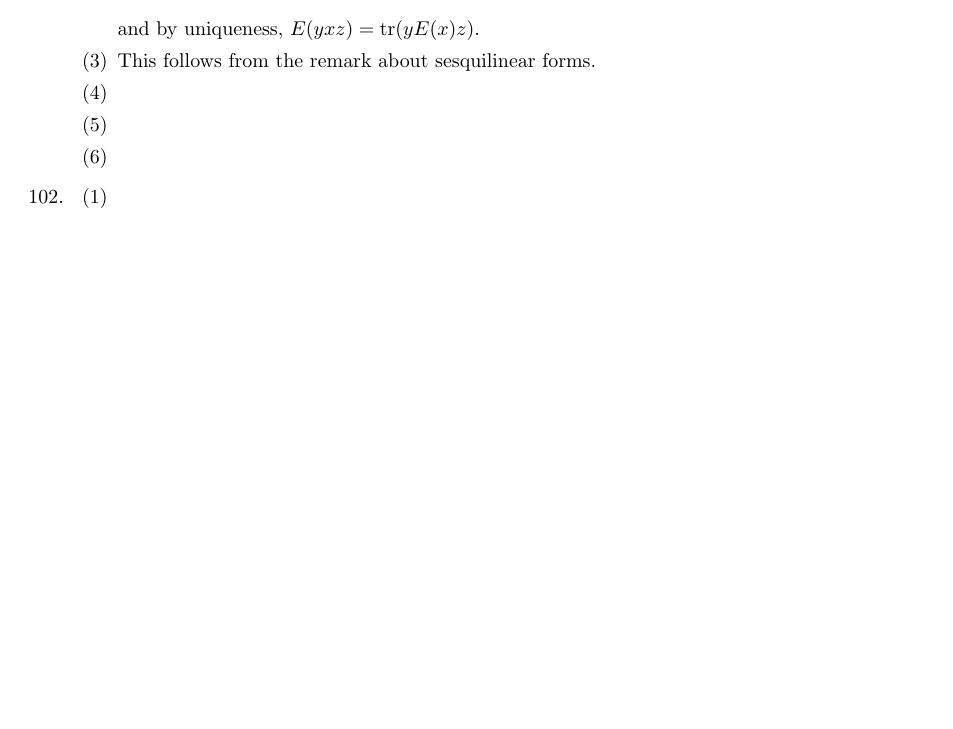
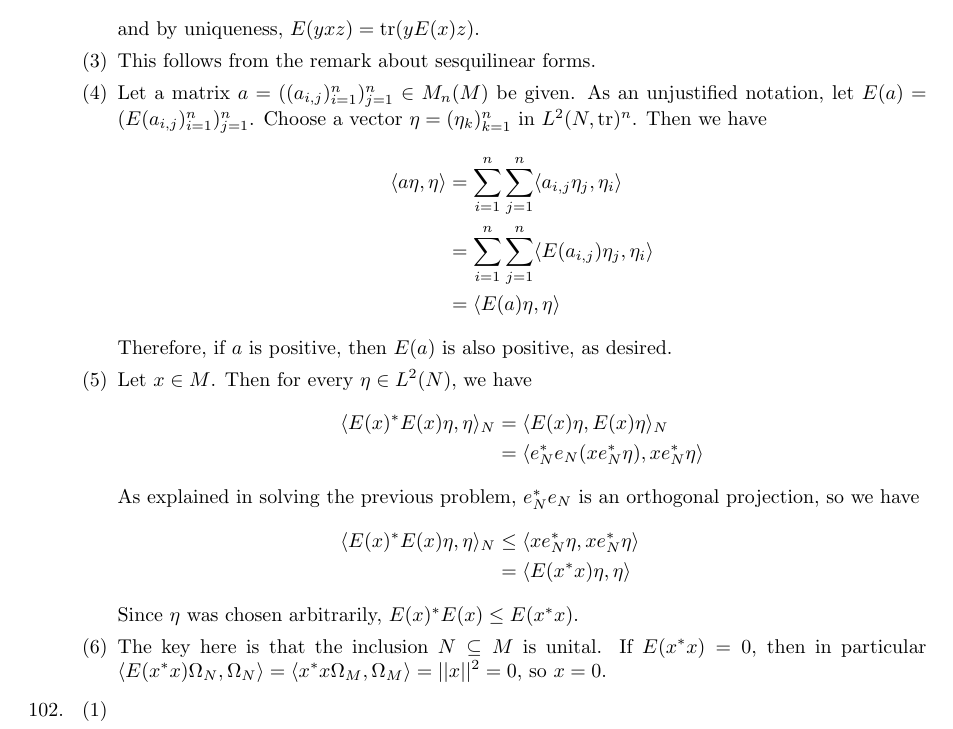
Before and after one commit to hustonp/functional-sp17, a LaTeX problem sheet (hw10.tex): part of page 2 of 2, cut so that both start at the same text, the shorter picture padded with empty space. Compiled offline with pdfLaTeX.

Commit message:
Finish problem 101 first draft. Please check; in particular, part 6 seems much too easy...

```diff
--- a/hw10.tex
+++ b/hw10.tex
@@ -160,9 +160,23 @@ Functional Analysis 2\\
 				\end{align*}
 				and by uniqueness, $E(yxz)=\tr(yE(x)z)$.
 			\item This follows from the remark about sesquilinear forms.
-			\item
-			\item
-			\item
+			\item Let a matrix $a=((a_{i,j})_{i=1}^n)_{j=1}^n\in M_n(M)$ be given. As an unjustified notation, let $E(a)=(E(a_{i,j})_{i=1}^n)_{j=1}^n$. Choose a vector $\eta=(\eta_k)_{k=1}^n$ in $L^2(N,\tr)^n$. Then we have
+				\begin{align*}
+					\ggen{a\eta,\eta} &= \sum_{i=1}^n\sum_{j=1}^n\ggen{a_{i,j}\eta_j,\eta_i}\\
+					&= \sum_{i=1}^n\sum_{j=1}^n\ggen{E(a_{i,j})\eta_j,\eta_i}\\
+					&= \ggen{E(a)\eta,\eta}
+				\end{align*}
+				Therefore, if $a$ is positive, then $E(a)$ is also positive, as desired.
+			\item Let $x\in M$. Then for every $\eta\in L^2(N)$, we have
+				\begin{align*}
+					\ggen{E(x)^*E(x)\eta,\eta}_N &= \ggen{E(x)\eta,E(x)\eta}_N\\
+					&= \ggen{e_N^*e_N(xe_N^*\eta),xe_N^*\eta}\\
+					\intertext{As explained in solving the previous problem, $e_N^*e_N$ is an orthogonal projection, so we have }
+					\ggen{E(x)^*E(x)\eta,\eta}_N &\le \ggen{xe_N^*\eta,xe_N^*\eta}\\
+					&= \ggen{E(x^*x)\eta,\eta}
+				\end{align*}
+				Since $\eta$ was chosen arbitrarily, $E(x)^*E(x)\le E(x^*x)$.
+			\item The key here is that the inclusion $N\subseteq M$ is unital. If $E(x^*x)=0$, then in particular $\ggen{E(x^*x)\Omega_N,\Omega_N}=\ggen{x^*x\Omega_M,\Omega_M}=\norm{x}^2=0$, so $x=0$.
 		\end{enumerate}
 	\item
 		\begin{enumerate}
```
